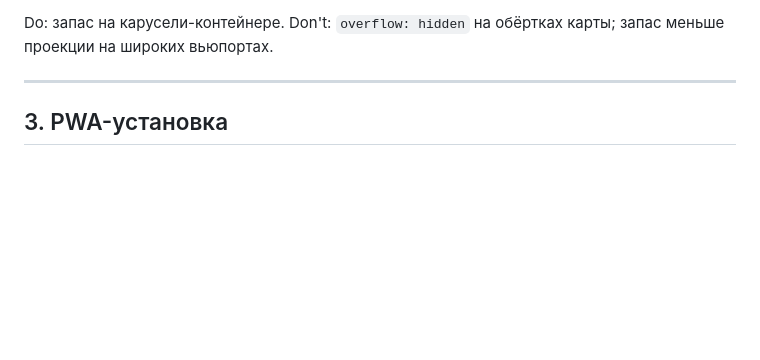
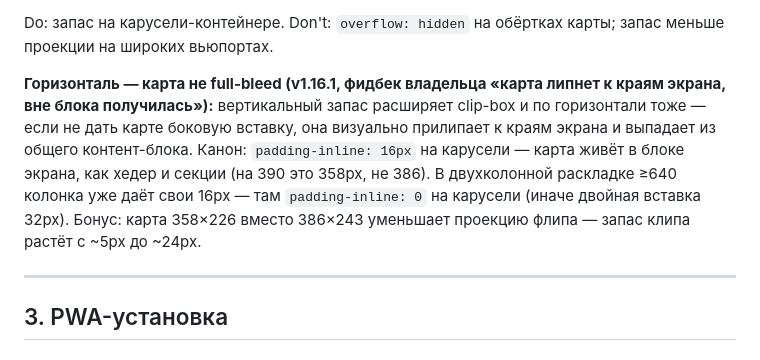
Before and after one commit to bestdeejay-design/lovii-design, a Markdown page: docs/10-ux-patterns.md, the part around the change. GitHub-like rendering; blank space fills up the shorter version.

```diff
--- a/docs/10-ux-patterns.md
+++ b/docs/10-ux-patterns.md
@@ -108,6 +108,14 @@ Don't: анимировать `top/height` при скролле; вешать s
 
 Do: запас на карусели-контейнере. Don't: `overflow: hidden` на обёртках карты; запас меньше
 проекции на широких вьюпортах.
+
+**Горизонталь — карта не full-bleed (v1.16.1, фидбек владельца «карта липнет к краям экрана,
+вне блока получилась»):** вертикальный запас расширяет clip-box и по горизонтали тоже — если
+не дать карте боковую вставку, она визуально прилипает к краям экрана и выпадает из общего
+контент-блока. Канон: `padding-inline: 16px` на карусели — карта живёт в блоке экрана, как
+хедер и секции (на 390 это 358px, не 386). В двухколонной раскладке ≥640 колонка уже даёт
+свои 16px — там `padding-inline: 0` на карусели (иначе двойная вставка 32px). Бонус: карта
+358×226 вместо 386×243 уменьшает проекцию флипа — запас клипа растёт с ~5px до ~24px.
 
 ---
 
```
Also changed, not shown: CHANGELOG.md (+9 -1 lines).
